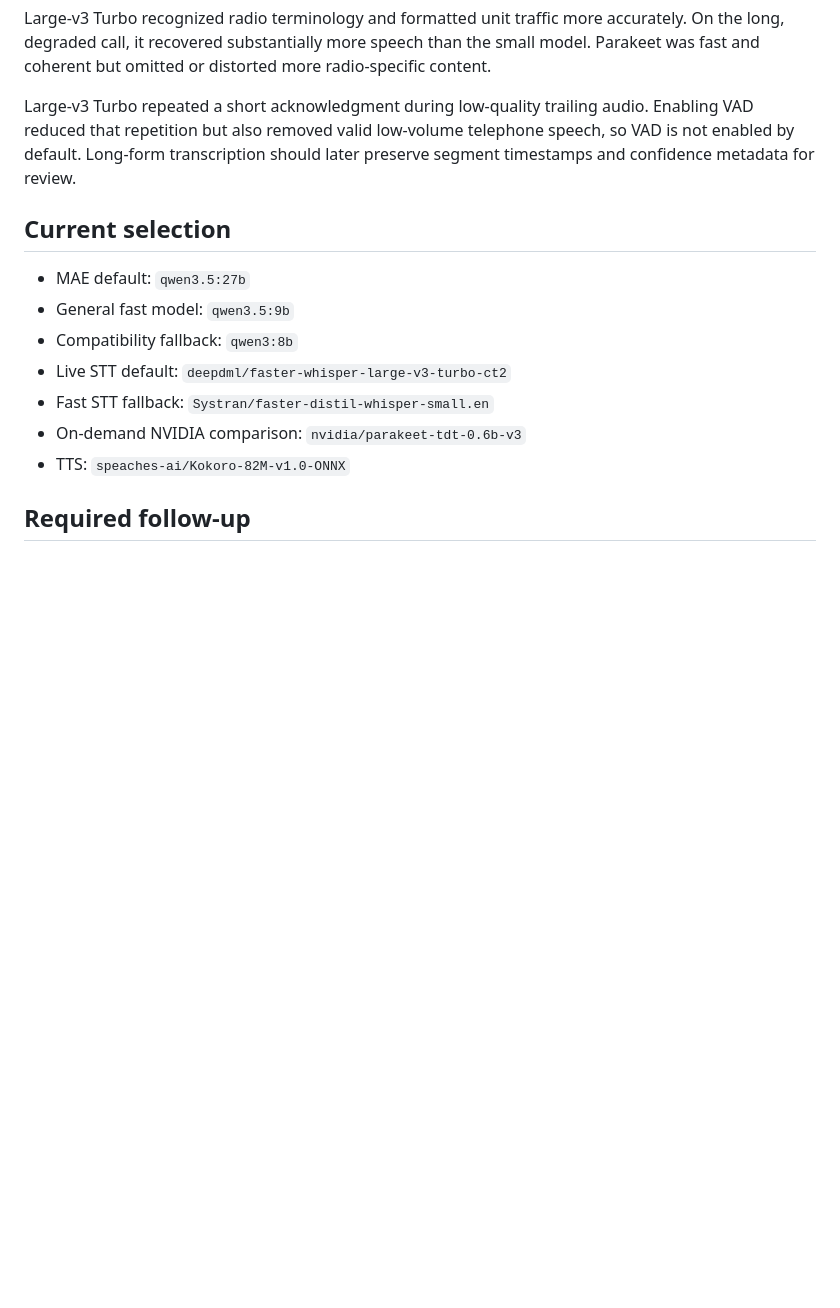
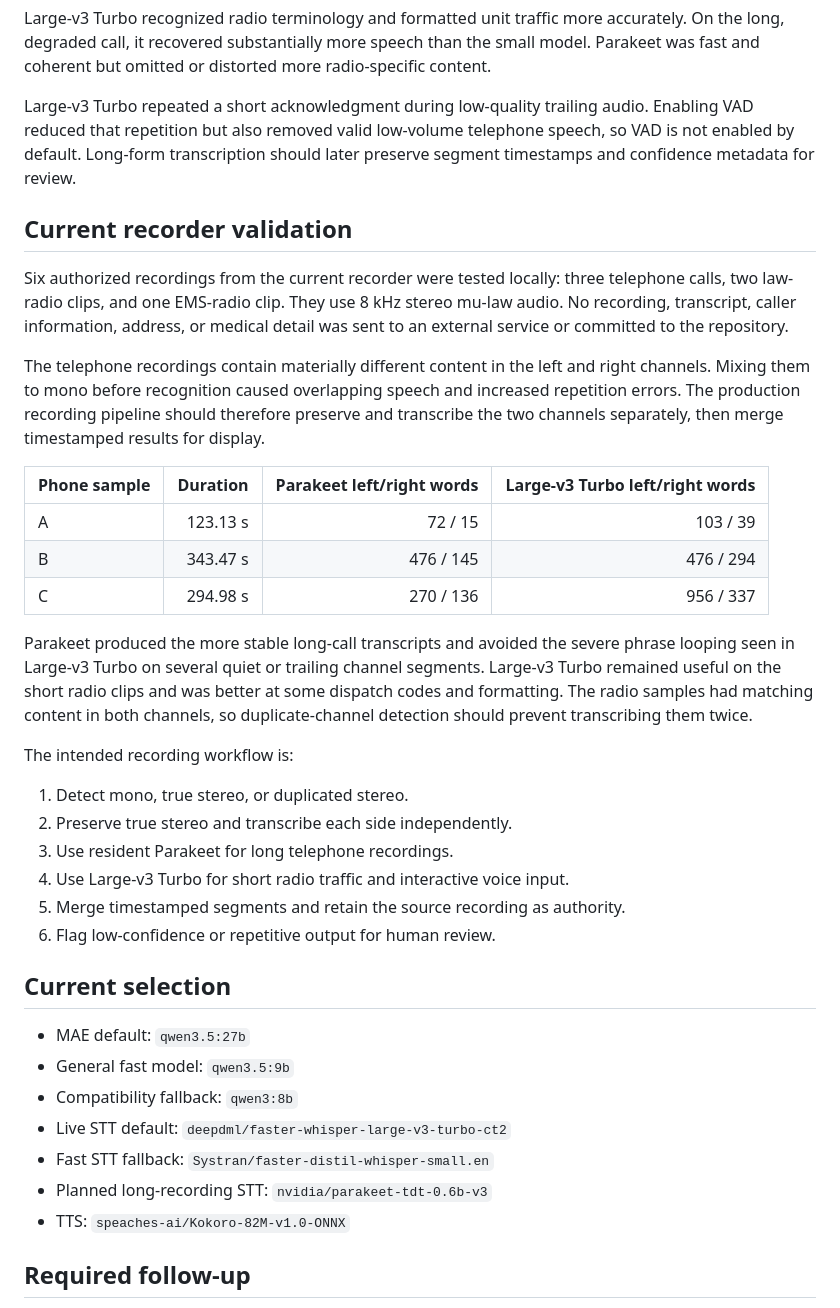
Before and after one commit to shegone/LCDash, a Markdown page: docs/AI_MODEL_BENCHMARK_2026-07-29.md, the part around the change. Drawn GitHub-style; blank space fills up the shorter version.

Commit message:
Document current recorder channel benchmarks

```diff
--- a/docs/AI_MODEL_BENCHMARK_2026-07-29.md
+++ b/docs/AI_MODEL_BENCHMARK_2026-07-29.md
@@ -60,6 +60,42 @@ audio. Enabling VAD reduced that repetition but also removed valid low-volume
 telephone speech, so VAD is not enabled by default. Long-form transcription
 should later preserve segment timestamps and confidence metadata for review.
 
+## Current recorder validation
+
+Six authorized recordings from the current recorder were tested locally:
+three telephone calls, two law-radio clips, and one EMS-radio clip. They use
+8 kHz stereo mu-law audio. No recording, transcript, caller information,
+address, or medical detail was sent to an external service or committed to
+the repository.
+
+The telephone recordings contain materially different content in the left and
+right channels. Mixing them to mono before recognition caused overlapping
+speech and increased repetition errors. The production recording pipeline
+should therefore preserve and transcribe the two channels separately, then
+merge timestamped results for display.
+
+| Phone sample | Duration | Parakeet left/right words | Large-v3 Turbo left/right words |
+| --- | ---: | ---: | ---: |
+| A | 123.13 s | 72 / 15 | 103 / 39 |
+| B | 343.47 s | 476 / 145 | 476 / 294 |
+| C | 294.98 s | 270 / 136 | 956 / 337 |
+
+Parakeet produced the more stable long-call transcripts and avoided the severe
+phrase looping seen in Large-v3 Turbo on several quiet or trailing channel
+segments. Large-v3 Turbo remained useful on the short radio clips and was
+better at some dispatch codes and formatting. The radio samples had matching
+content in both channels, so duplicate-channel detection should prevent
+transcribing them twice.
+
+The intended recording workflow is:
+
+1. Detect mono, true stereo, or duplicated stereo.
+2. Preserve true stereo and transcribe each side independently.
+3. Use resident Parakeet for long telephone recordings.
+4. Use Large-v3 Turbo for short radio traffic and interactive voice input.
+5. Merge timestamped segments and retain the source recording as authority.
+6. Flag low-confidence or repetitive output for human review.
+
 ## Current selection
 
 - MAE default: `qwen3.5:27b`
@@ -67,7 +103,7 @@ should later preserve segment timestamps and confidence metadata for review.
 - Compatibility fallback: `qwen3:8b`
 - Live STT default: `deepdml/faster-whisper-large-v3-turbo-ct2`
 - Fast STT fallback: `Systran/faster-distil-whisper-small.en`
-- On-demand NVIDIA comparison: `nvidia/parakeet-tdt-0.6b-v3`
+- Planned long-recording STT: `nvidia/parakeet-tdt-0.6b-v3`
 - TTS: `speaches-ai/Kokoro-82M-v1.0-ONNX`
 
 ## Required follow-up
```
